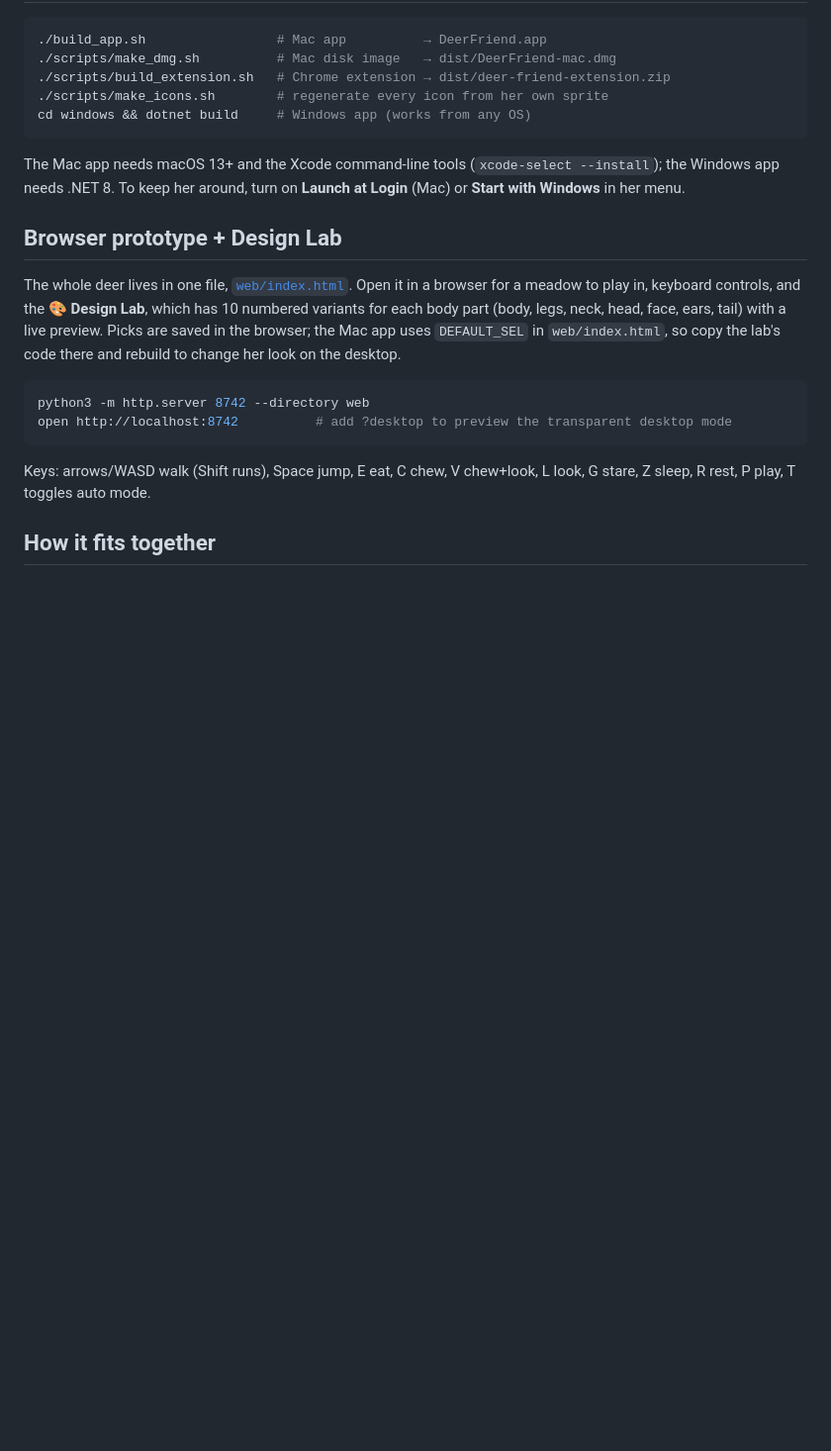
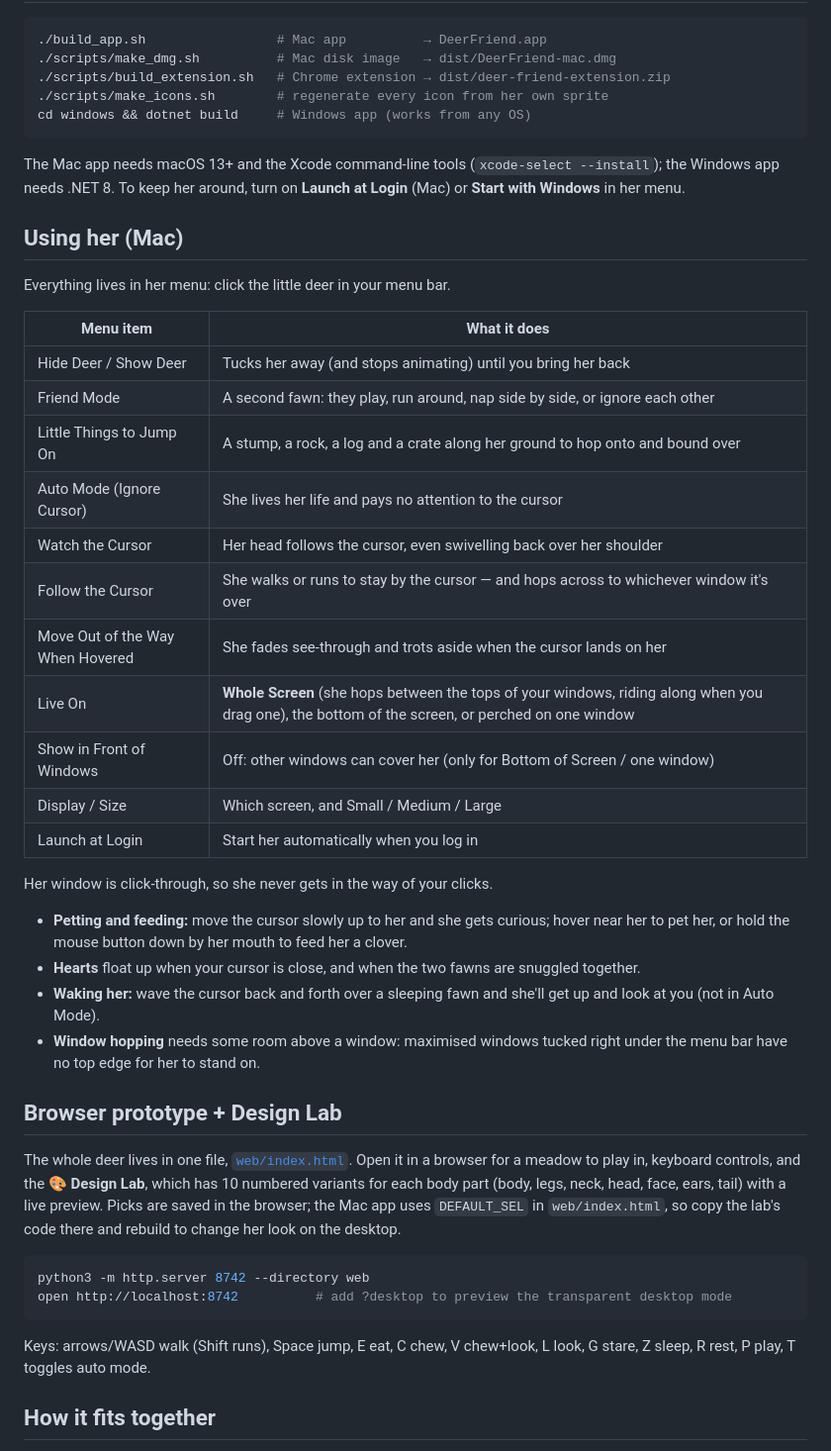
Before and after one commit to elanfisher/deer-friend, a Markdown page: README.md, the part around the change. Shown at 99% size. Rendered like a GitHub page; blank space fills up the shorter version.

Commit message:
README: restore the menu guide, with the new hopping, hearts and waking
Co-Authored-By: Claude Opus 5.5 <noreply@anthropic.com>

```diff
--- a/README.md
+++ b/README.md
@@ -45,6 +45,34 @@ The Mac app needs macOS 13+ and the Xcode command-line tools (`xcode-select --in
 the Windows app needs .NET 8. To keep her around, turn on **Launch at Login** (Mac) or
 **Start with Windows** in her menu.
 
+## Using her (Mac)
+
+Everything lives in her menu: click the little deer in your menu bar.
+
+| Menu item | What it does |
+| --- | --- |
+| Hide Deer / Show Deer | Tucks her away (and stops animating) until you bring her back |
+| Friend Mode | A second fawn: they play, run around, nap side by side, or ignore each other |
+| Little Things to Jump On | A stump, a rock, a log and a crate along her ground to hop onto and bound over |
+| Auto Mode (Ignore Cursor) | She lives her life and pays no attention to the cursor |
+| Watch the Cursor | Her head follows the cursor, even swivelling back over her shoulder |
+| Follow the Cursor | She walks or runs to stay by the cursor — and hops across to whichever window it's over |
+| Move Out of the Way When Hovered | She fades see-through and trots aside when the cursor lands on her |
+| Live On | **Whole Screen** (she hops between the tops of your windows, riding along when you drag one), the bottom of the screen, or perched on one window |
+| Show in Front of Windows | Off: other windows can cover her (only for Bottom of Screen / one window) |
+| Display / Size | Which screen, and Small / Medium / Large |
+| Launch at Login | Start her automatically when you log in |
+
+Her window is click-through, so she never gets in the way of your clicks.
+
+- **Petting and feeding:** move the cursor slowly up to her and she gets curious; hover near her
+  to pet her, or hold the mouse button down by her mouth to feed her a clover.
+- **Hearts** float up when your cursor is close, and when the two fawns are snuggled together.
+- **Waking her:** wave the cursor back and forth over a sleeping fawn and she'll get up and look
+  at you (not in Auto Mode).
+- **Window hopping** needs some room above a window: maximised windows tucked right under the
+  menu bar have no top edge for her to stand on.
+
 ## Browser prototype + Design Lab
 
 The whole deer lives in one file, [`web/index.html`](web/index.html). Open it in a browser for a
```
